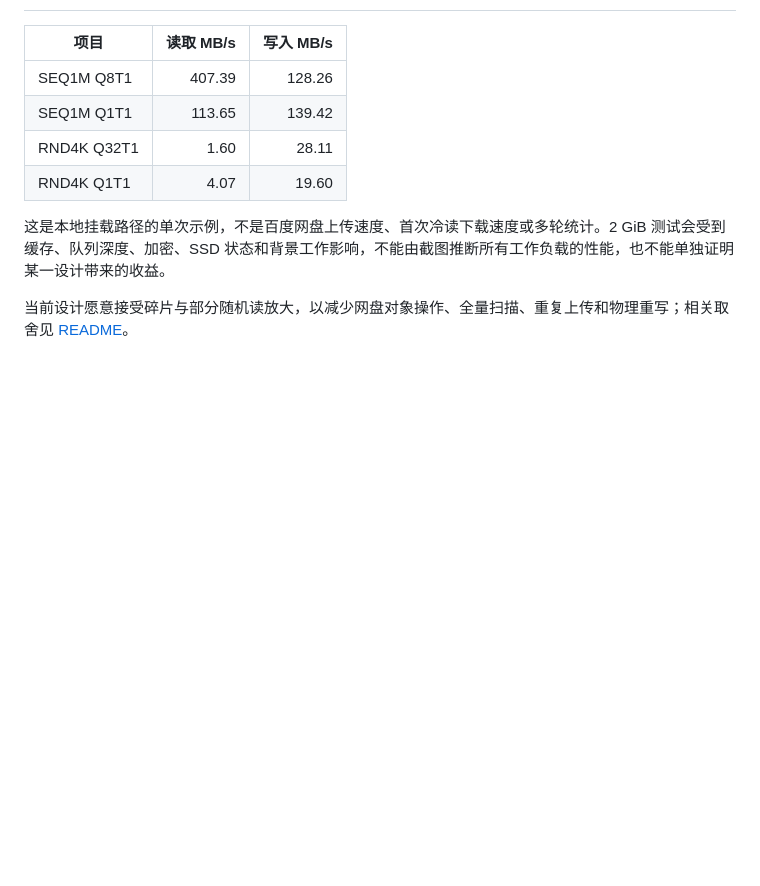
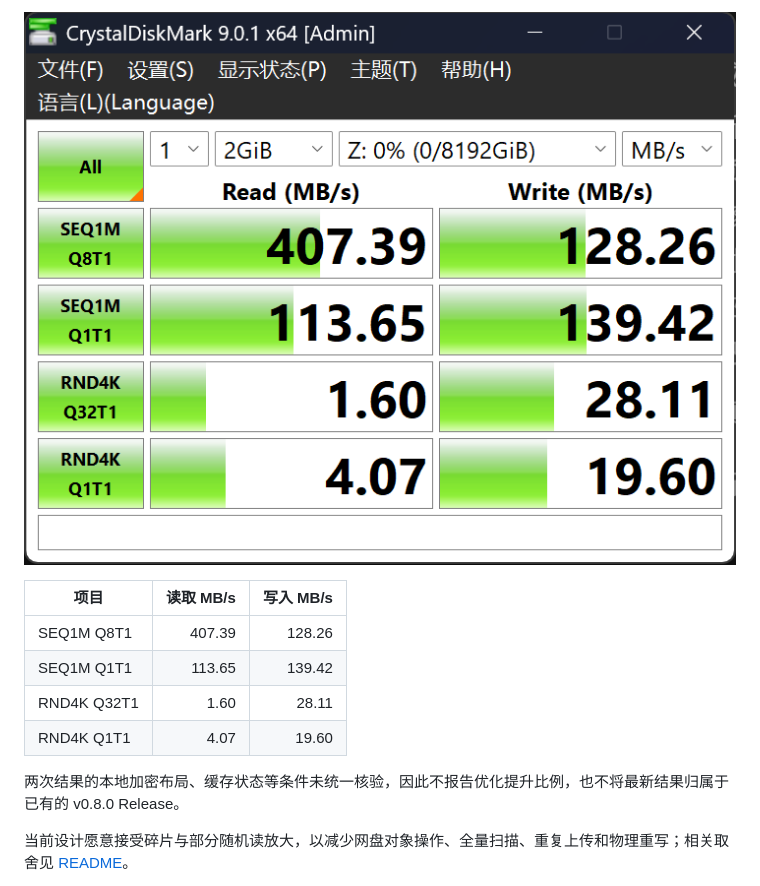
Before and after one commit to sydxsty/NetDiskDrive, a Markdown page: docs/BENCHMARK.zh-CN.md, the part around the change printed below. GitHub-like rendering; blank space fills up the shorter version.

```diff
--- a/docs/BENCHMARK.zh-CN.md
+++ b/docs/BENCHMARK.zh-CN.md
@@ -25,3 +39,4 @@
+![CrystalDiskMark 旧版本地加密盘截图](images/crystaldiskmark-encrypted-8m.png)
 
 | 项目 | 读取 MB/s | 写入 MB/s |
 | --- | ---: | ---: |
@@ -30,7 +45,7 @@
 | RND4K Q32T1 | 1.60 | 28.11 |
 | RND4K Q1T1 | 4.07 | 19.60 |
 
-这是本地挂载路径的单次示例，不是百度网盘上传速度、首次冷读下载速度或多轮统计。2 GiB 测试会受到缓存、队列深度、加密、SSD 状态和背景工作影响，不能由截图推断所有工作负载的性能，也不能单独证明某一设计带来的收益。
+两次结果的本地加密布局、缓存状态等条件未统一核验，因此不报告优化提升比例，也不将最新结果归属于已有的 v0.8.0 Release。
 
 当前设计愿意接受碎片与部分随机读放大，以减少网盘对象操作、全量扫描、重复上传和物理重写；相关取舍见 [README](../README.md#设计取舍少请求少重传接受部分随机读取开销)。
 
```
Also changed, not shown: other parts of docs/BENCHMARK.zh-CN.md (+24 -10 lines), README.md (+9 -7 lines), docs/images/crystaldiskmark-2026-10-09.png (added).
